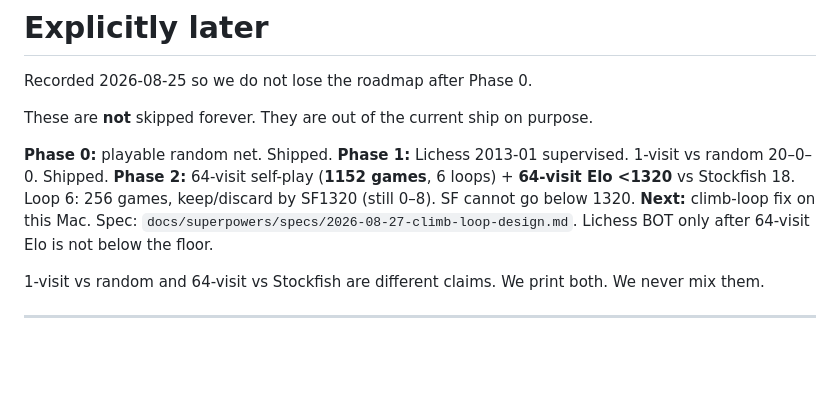
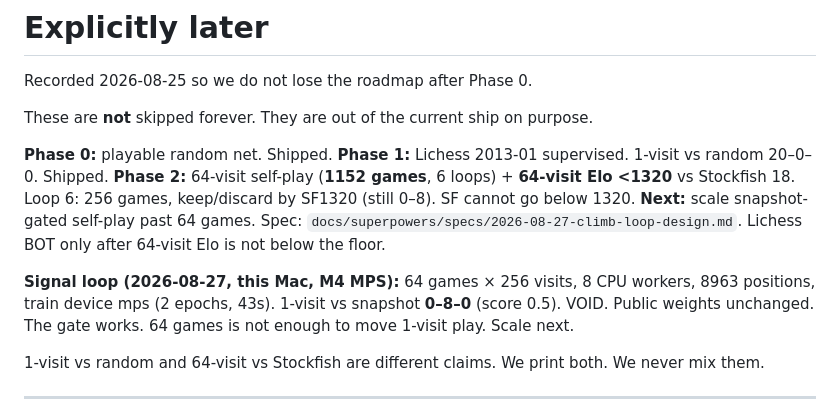
Before and after one commit to hanselhansel/hansel-chess-ai, a Markdown page: docs/LATER.md, the part around the change. GitHub-like rendering; blank space fills up the shorter version.

Commit message:
docs: record 64-game signal loop VOID
256-visit self-play, MPS train, 1-visit vs snapshot 0-8-0. Public weights unchanged.

```diff
--- a/docs/LATER.md
+++ b/docs/LATER.md
@@ -7,7 +7,9 @@ These are **not** skipped forever. They are out of the current ship on purpose.
 **Phase 0:** playable random net. Shipped.
 **Phase 1:** Lichess 2013-01 supervised. 1-visit vs random 20–0–0. Shipped.
 **Phase 2:** 64-visit self-play (**1152 games**, 6 loops) + **64-visit Elo <1320** vs Stockfish 18. Loop 6: 256 games, keep/discard by SF1320 (still 0–8). SF cannot go below 1320.
-**Next:** climb-loop fix on this Mac. Spec: `docs/superpowers/specs/2026-08-27-climb-loop-design.md`. Lichess BOT only after 64-visit Elo is not below the floor.
+**Next:** scale snapshot-gated self-play past 64 games. Spec: `docs/superpowers/specs/2026-08-27-climb-loop-design.md`. Lichess BOT only after 64-visit Elo is not below the floor.
+
+**Signal loop (2026-08-27, this Mac, M4 MPS):** 64 games × 256 visits, 8 CPU workers, 8963 positions, train device mps (2 epochs, 43s). 1-visit vs snapshot **0–8–0** (score 0.5). VOID. Public weights unchanged. The gate works. 64 games is not enough to move 1-visit play. Scale next.
 
 1-visit vs random and 64-visit vs Stockfish are different claims. We print both. We never mix them.
 
```
